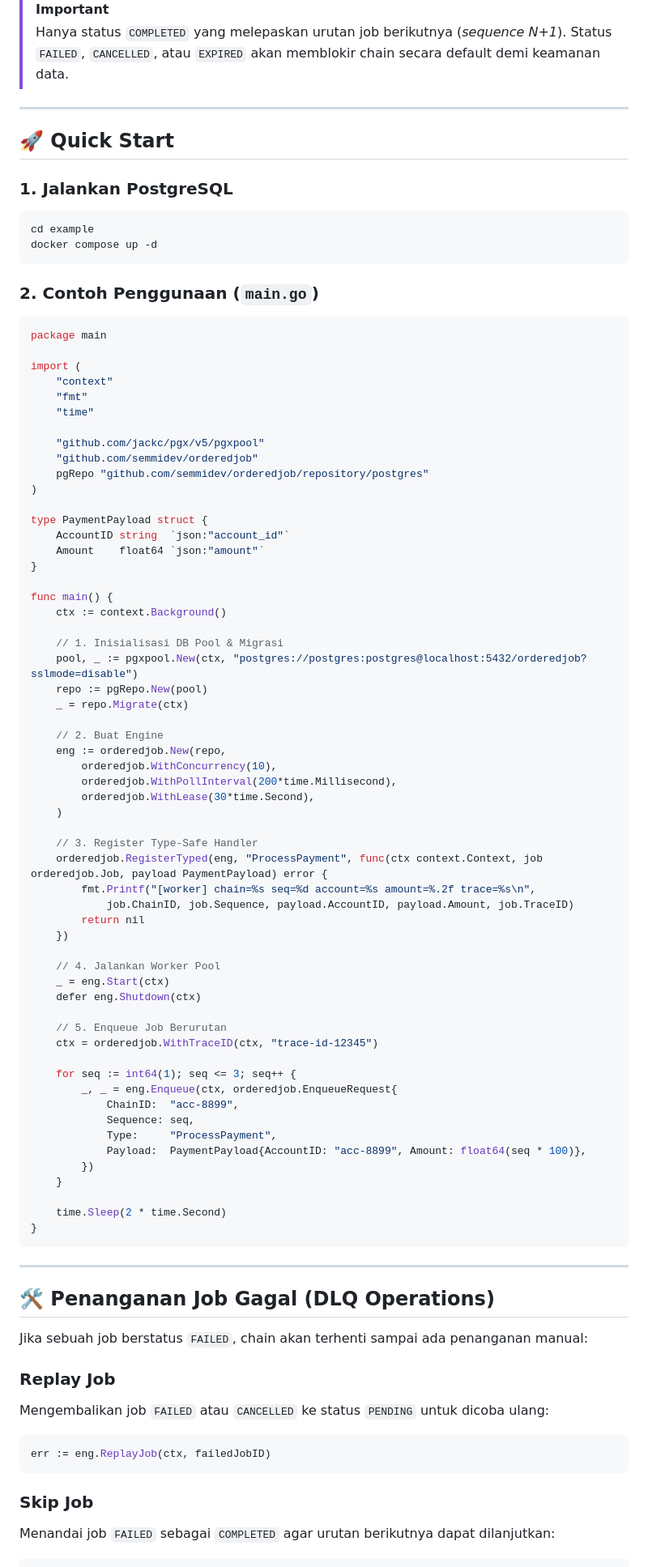
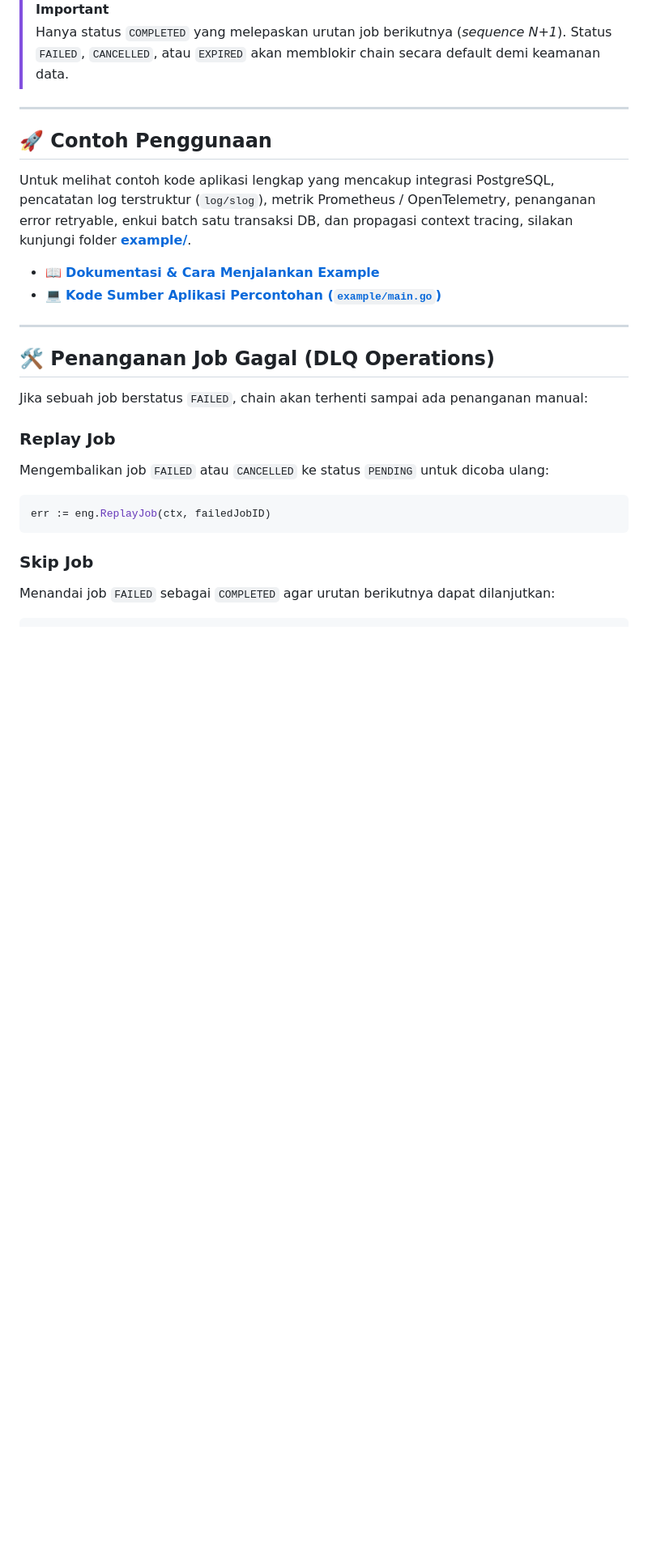
Before and after one commit to semmidev/orderedjob, a Markdown page: README.md, the part around one of its changes. Shown at 81% size. Drawn GitHub-style; blank space fills up the shorter version.

Commit message:
docs(readme): memperbarui README dengan daftar isi, section usecase, dan tautan ke folder example

````diff
--- a/README.md
+++ b/README.md
@@ -94,76 +119,12 @@ stateDiagram-v2
 
 ---
 
-## 🚀 Quick Start
+## 🚀 Contoh Penggunaan
 
-### 1. Jalankan PostgreSQL
+Untuk melihat contoh kode aplikasi lengkap yang mencakup integrasi PostgreSQL, pencatatan log terstruktur (`log/slog`), metrik Prometheus / OpenTelemetry, penanganan error retryable, enkui batch satu transaksi DB, dan propagasi context tracing, silakan kunjungi folder **[example/](example/)**.
 
-```bash
-cd example
-docker compose up -d
-```
-
-### 2. Contoh Penggunaan (`main.go`)
-
-```go
-package main
-
-import (
-	"context"
-	"fmt"
-	"time"
-
-	"github.com/jackc/pgx/v5/pgxpool"
-	"github.com/semmidev/orderedjob"
-	pgRepo "github.com/semmidev/orderedjob/repository/postgres"
-)
-
-type PaymentPayload struct {
-	AccountID string  `json:"account_id"`
-	Amount    float64 `json:"amount"`
-}
-
-func main() {
-	ctx := context.Background()
-
-	// 1. Inisialisasi DB Pool & Migrasi
-	pool, _ := pgxpool.New(ctx, "postgres://postgres:postgres@localhost:5432/orderedjob?sslmode=disable")
-	repo := pgRepo.New(pool)
-	_ = repo.Migrate(ctx)
-
-	// 2. Buat Engine
-	eng := orderedjob.New(repo,
-		orderedjob.WithConcurrency(10),
-		orderedjob.WithPollInterval(200*time.Millisecond),
-		orderedjob.WithLease(30*time.Second),
-	)
-
-	// 3. Register Type-Safe Handler
-	orderedjob.RegisterTyped(eng, "ProcessPayment", func(ctx context.Context, job orderedjob.Job, payload PaymentPayload) error {
-		fmt.Printf("[worker] chain=%s seq=%d account=%s amount=%.2f trace=%s\n",
-			job.ChainID, job.Sequence, payload.AccountID, payload.Amount, job.TraceID)
-		return nil
-	})
-
-	// 4. Jalankan Worker Pool
-	_ = eng.Start(ctx)
-	defer eng.Shutdown(ctx)
-
-	// 5. Enqueue Job Berurutan
-	ctx = orderedjob.WithTraceID(ctx, "trace-id-12345")
-
-	for seq := int64(1); seq <= 3; seq++ {
-		_, _ = eng.Enqueue(ctx, orderedjob.EnqueueRequest{
-			ChainID:  "acc-8899",
-			Sequence: seq,
-			Type:     "ProcessPayment",
-			Payload:  PaymentPayload{AccountID: "acc-8899", Amount: float64(seq * 100)},
-		})
-	}
-
-	time.Sleep(2 * time.Second)
-}
-```
+- 📖 **[Dokumentasi & Cara Menjalankan Example](example/README.md)**
+- 💻 **[Kode Sumber Aplikasi Percontohan (`example/main.go`)](example/main.go)**
 
 ---
 
````
Also changed, not shown: other parts of README.md (+25 -0 lines).
